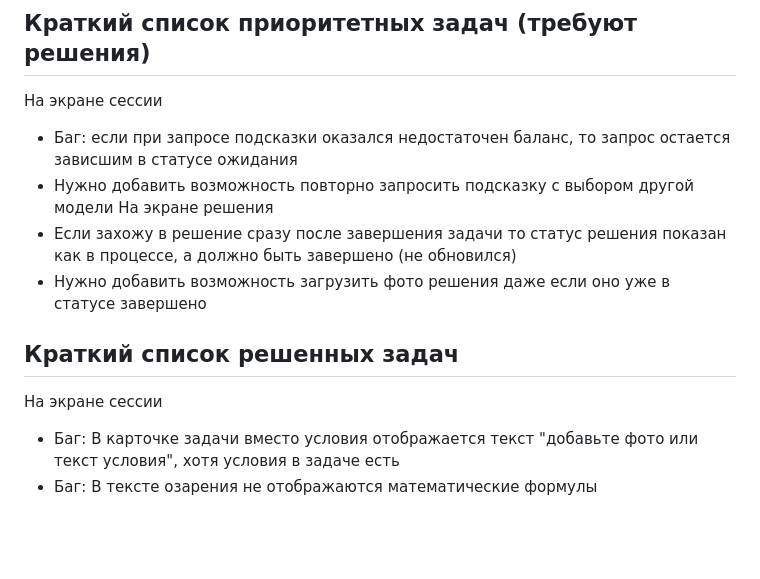
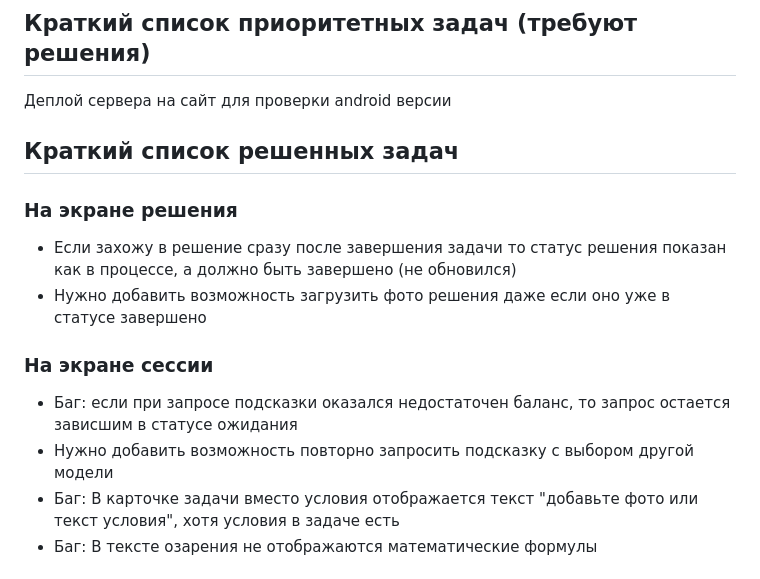
Before and after one commit to NikasAl/lezhandr, a Markdown page: docs/PROJECT_STATUS.md, the part around the change. Drawn GitHub-style; blank space fills up the shorter version.

Commit message:
docs: cosmetics

```diff
--- a/docs/PROJECT_STATUS.md
+++ b/docs/PROJECT_STATUS.md
@@ -18,15 +18,17 @@ _Последнее обновление: 2026-02-17_
 ---
 
 ## Краткий список приоритетных задач (требуют решения)
-На экране сессии
-- Баг: если при запросе подсказки оказался недостаточен баланс, то запрос остается зависшим в статусе ожидания
-- Нужно добавить возможность повторно запросить подсказку с выбором другой модели
-На экране решения
+
+Деплой сервера на сайт для проверки android версии
+
+## Краткий список решенных задач
+### На экране решения
 - Если захожу в решение сразу после завершения задачи то статус решения показан как в процессе, а должно быть завершено (не обновился)
 - Нужно добавить возможность загрузить фото решения даже если оно уже в статусе завершено
 
-## Краткий список решенных задач
-На экране сессии
+### На экране сессии
+- Баг: если при запросе подсказки оказался недостаточен баланс, то запрос остается зависшим в статусе ожидания
+- Нужно добавить возможность повторно запросить подсказку с выбором другой модели
 - Баг: В карточке задачи вместо условия отображается текст "добавьте фото или текст условия", хотя условия в задаче есть
 - Баг: В тексте озарения не отображаются математические формулы
 
```
